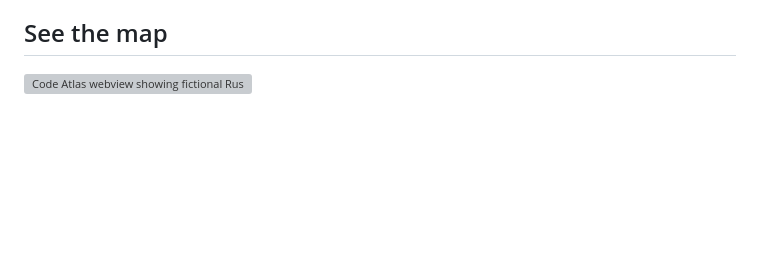
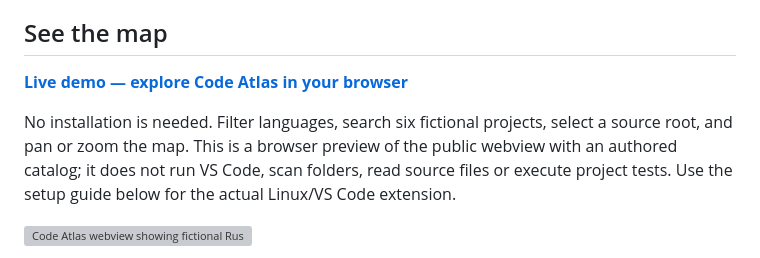
Before and after one commit to TheOutlandsDev/code-atlas, a Markdown page: README.md, the part around the change. Rendered like a GitHub page; blank space fills up the shorter version; grey boxes are pictures that could not be loaded.

Commit message:
Link the fictional Code Atlas browser demo
Added a link to a live demo of Code Atlas and clarified its functionality.

```diff
--- a/README.md
+++ b/README.md
@@ -7,6 +7,14 @@ Code Atlas turns explicitly selected development folders into a language network
 This first portable release targets **Linux**, **VS Code 1.100 or newer**, and **Python 3.10 or newer**. It uses the VS Code extension host and Python standard library; it has no runtime npm dependencies and does not need an account or hosted service.
 
 ## See the map
+
+**[Live demo — explore Code Atlas in your browser](https://connor-oshea-outlands.thatrobotguy.chatgpt.site/demos/code-atlas/)**
+
+No installation is needed. Filter languages, search six fictional projects,
+select a source root, and pan or zoom the map. This is a browser preview of the
+public webview with an authored catalog; it does not run VS Code, scan folders,
+read source files or execute project tests. Use the setup guide below for the
+actual Linux/VS Code extension.
 
 ![Code Atlas webview showing fictional Rust projects and the selected Demo State Engine](https://raw.githubusercontent.com/TheOutlandsDev/TheOutlandsDev/main/assets/code-atlas-demo.png)
 
```
